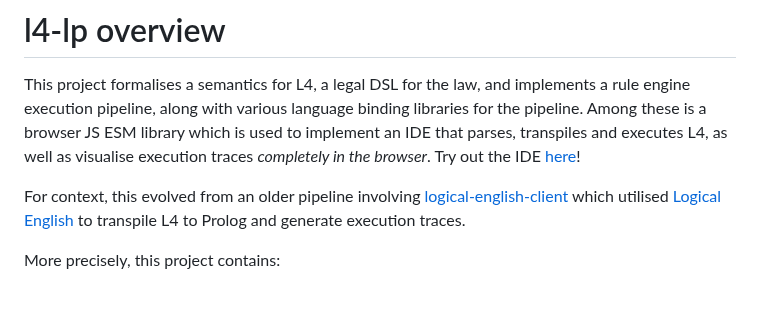
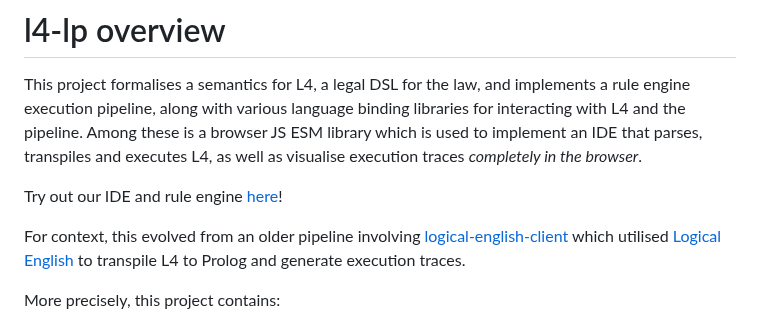
Before and after one commit to smucclaw/l4-lp, a Markdown page: README.md, the part around the change. Rendered like a GitHub page; blank space fills up the shorter version.

Commit message:
format readme a bit

```diff
--- a/README.md
+++ b/README.md
@@ -2,11 +2,12 @@
 
 This project formalises a semantics for L4, a legal DSL for the law, and
 implements a rule engine execution pipeline, along with various language
-binding libraries for the pipeline.
+binding libraries for interacting with L4 and the pipeline.
 Among these is a browser JS ESM library which is used to implement an
 IDE that parses, transpiles and executes L4, as well as visualise execution
 traces _completely in the browser_.
-Try out the IDE [here](https://smucclaw.github.io/l4-lp/)!
+
+Try out our IDE and rule engine [here](https://smucclaw.github.io/l4-lp/)!
 
 For context, this evolved from an older pipeline involving
 [logical-english-client](https://github.com/smucclaw/logical-english-client)
```
